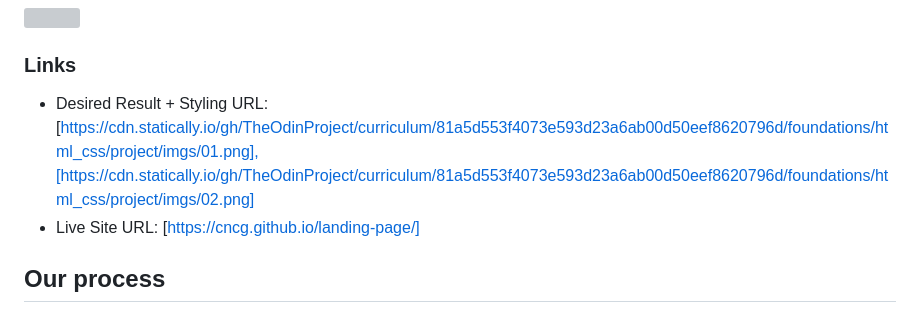
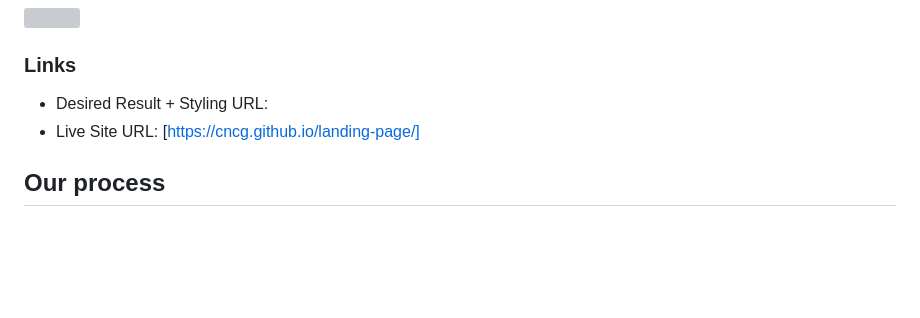
Before and after one commit to cncg/landing-page, a Markdown page: README.md, the part around the change. Drawn GitHub-style; blank space fills up the shorter version; grey boxes are pictures that could not be loaded.

```diff
--- a/README.md
+++ b/README.md
@@ -26,7 +26,7 @@ The goal is to get everything as close as possible to the solution images. Creat
 
 ### Links
 
-- Desired Result + Styling URL: [https://cdn.statically.io/gh/TheOdinProject/curriculum/81a5d553f4073e593d23a6ab00d50eef8620796d/foundations/html_css/project/imgs/01.png],[https://cdn.statically.io/gh/TheOdinProject/curriculum/81a5d553f4073e593d23a6ab00d50eef8620796d/foundations/html_css/project/imgs/02.png]
+- Desired Result + Styling URL:
 - Live Site URL: [https://cncg.github.io/landing-page/]
 
 ## Our process
```
